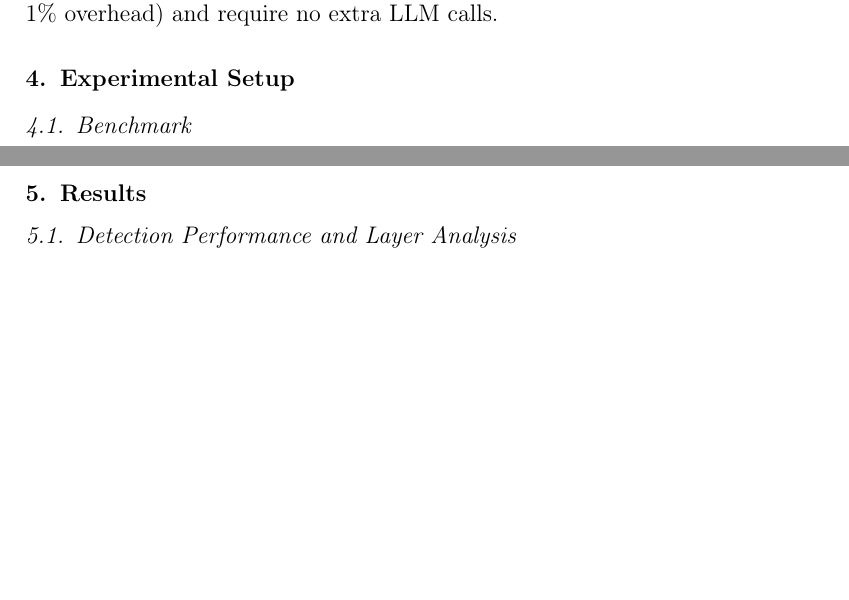
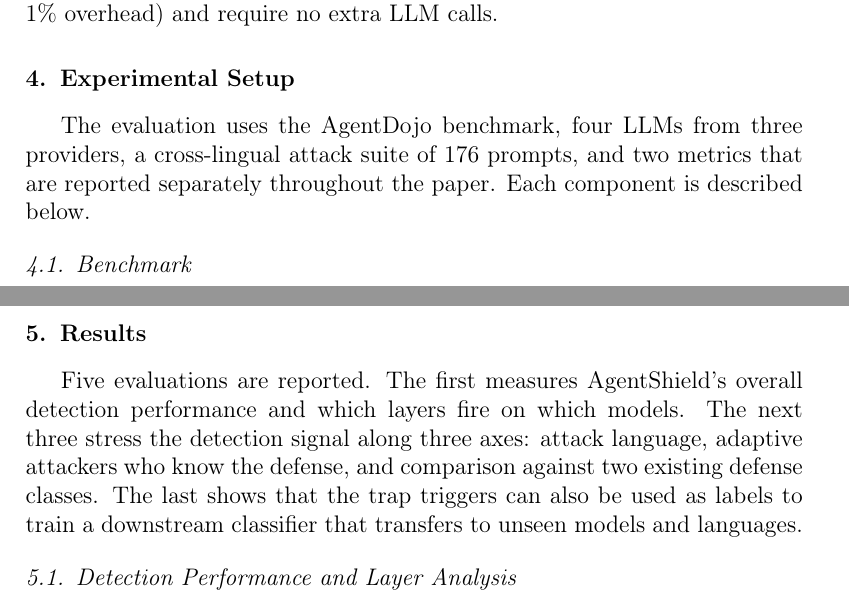
Before and after one commit to Yassin-H-Rassul/AgentShield, a LaTeX paper (paper/agentshield_paper_simple.tex): two parts of pages 6 and 9 of 18, joined at a grey line, cut so that both start at the same text, the shorter picture padded with empty space. Compiled offline with pdfLaTeX.

Commit message:
Paper: add intro text between each section header and its first subsection
Three sections were jumping straight into their first subsection,
which is a style violation: a section heading should be followed by
at least a short paragraph that orients the reader before the first
subheading appears.

Added one short paragraph to each:
- Section 3 (Threat Model and System Design): one sentence saying
  this section states the threat model then the architecture.
- Section 4 (Experimental Setup): one sentence listing the four
  components described below (benchmark, models, attack suite, metrics).
- Section 5 (Results): one short paragraph laying out the five
  evaluations reported in this section and their logical order.

Each intro is functional, not padding: it tells the reader what is
coming and why these subsections sit under this section header.

Clean compile, 18 pages.

```diff
--- a/paper/agentshield_paper_simple.tex
+++ b/paper/agentshield_paper_simple.tex
@@ -318,6 +320,8 @@ The three layers together add less than 50\,ms per tool call (under 1\% overhead
 \label{sec:setup}
 % ============================================================
 
+The evaluation uses the AgentDojo benchmark, four LLMs from three providers, a cross-lingual attack suite of 176 prompts, and two metrics that are reported separately throughout the paper. Each component is described below.
+
 \subsection{Benchmark}
 
 Evaluation uses AgentDojo v1.2.2~\citep{debenedetti2024agentdojo}, which simulates four agent environments (banking, messaging, travel, and workspace). Each environment provides user tasks such as ``transfer \$50 to Alice,'' tools with real parameters, and injection points where attack payloads appear in the data the agent reads.
@@ -375,6 +379,8 @@ All attack prompts, defense code, and evaluation scripts are available at \url{h
 \section{Results}
 \label{sec:results}
 % ============================================================
+
+Five evaluations are reported. The first measures AgentShield's overall detection performance and which layers fire on which models. The next three stress the detection signal along three axes: attack language, adaptive attackers who know the defense, and comparison against two existing defense classes. The last shows that the trap triggers can also be used as labels to train a downstream classifier that transfers to unseen models and languages.
 
 \subsection{Detection Performance and Layer Analysis}
 \label{sec:detection}
```
Also changed, not shown: paper/agentshield_paper_simple.pdf, paper/agentshield_paper_simple.tex (2 more changed lines).
